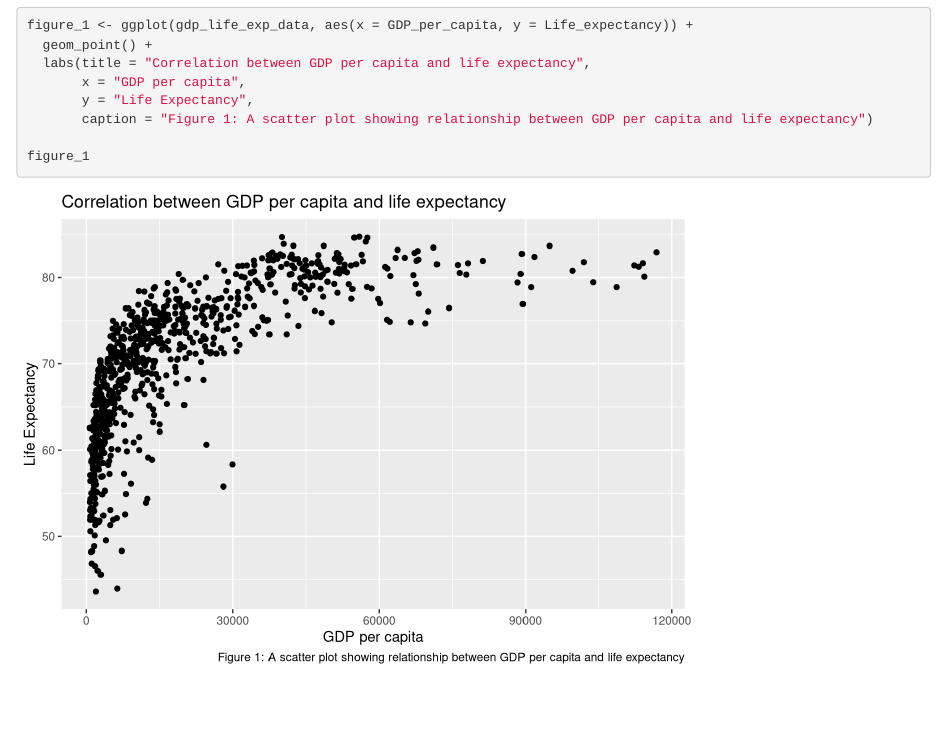
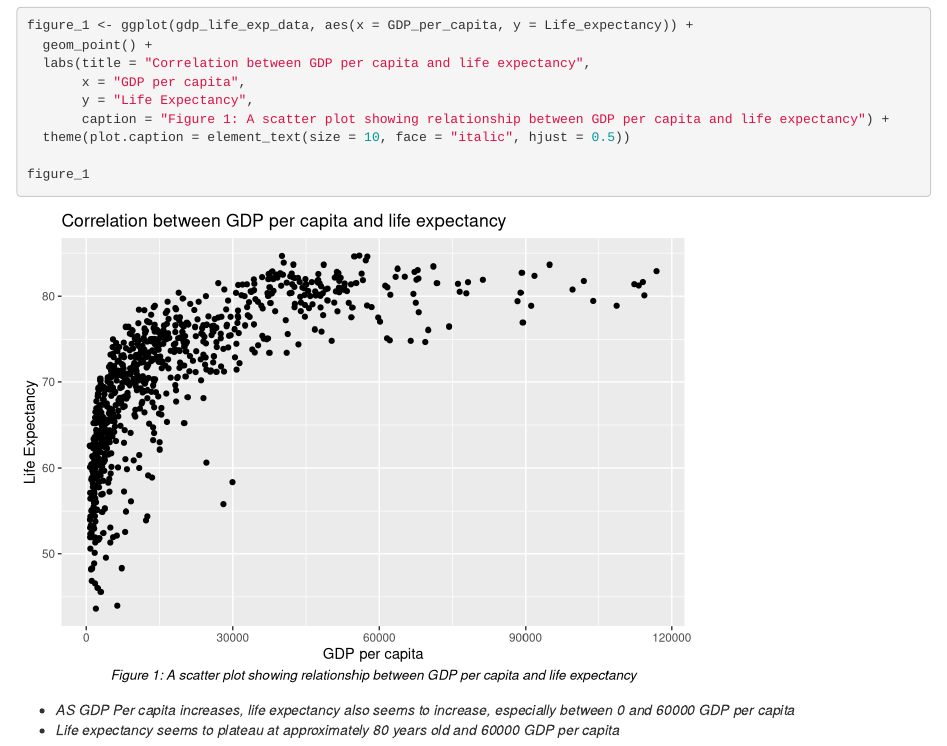
Before and after one commit to DevBaileyD/Assessment_1, an R Markdown document (Assessment_1.Rmd): the page in a window 1100 px wide, from 2970 px down. Rendered offline with R 4.5, knitr and Pandoc, with nearby package versions.

Commit message:
Update visualisation branch - Adding italicized list of observations in plot

````diff
--- a/Assessment_1.Rmd
+++ b/Assessment_1.Rmd
@@ -106,7 +106,11 @@ figure_1 <- ggplot(gdp_life_exp_data, aes(x = GDP_per_capita, y = Life_expectanc
   labs(title = "Correlation between GDP per capita and life expectancy",
        x = "GDP per capita",
        y = "Life Expectancy",
-       caption = "Figure 1: A scatter plot showing relationship between GDP per capita and life expectancy")
+       caption = "Figure 1: A scatter plot showing relationship between GDP per capita and life expectancy") +
+  theme(plot.caption = element_text(size = 10, face = "italic", hjust = 0.5))
 
 figure_1
 ```
+
+* *_AS GDP Per capita increases, life expectancy also seems to increase, especially between 0 and 60000 GDP per capita_*
+* *_Life expectancy seems to plateau at approximately 80 years old and 60000 GDP per capita_*
````
Also changed, not shown: Assessment_1.html.
